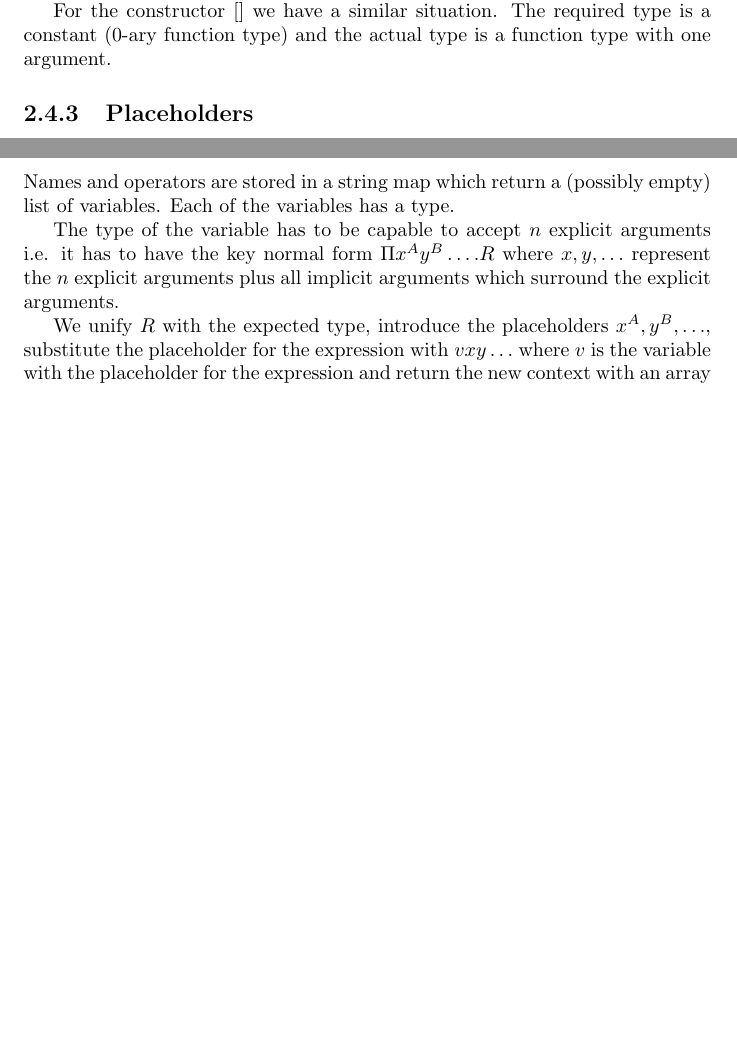
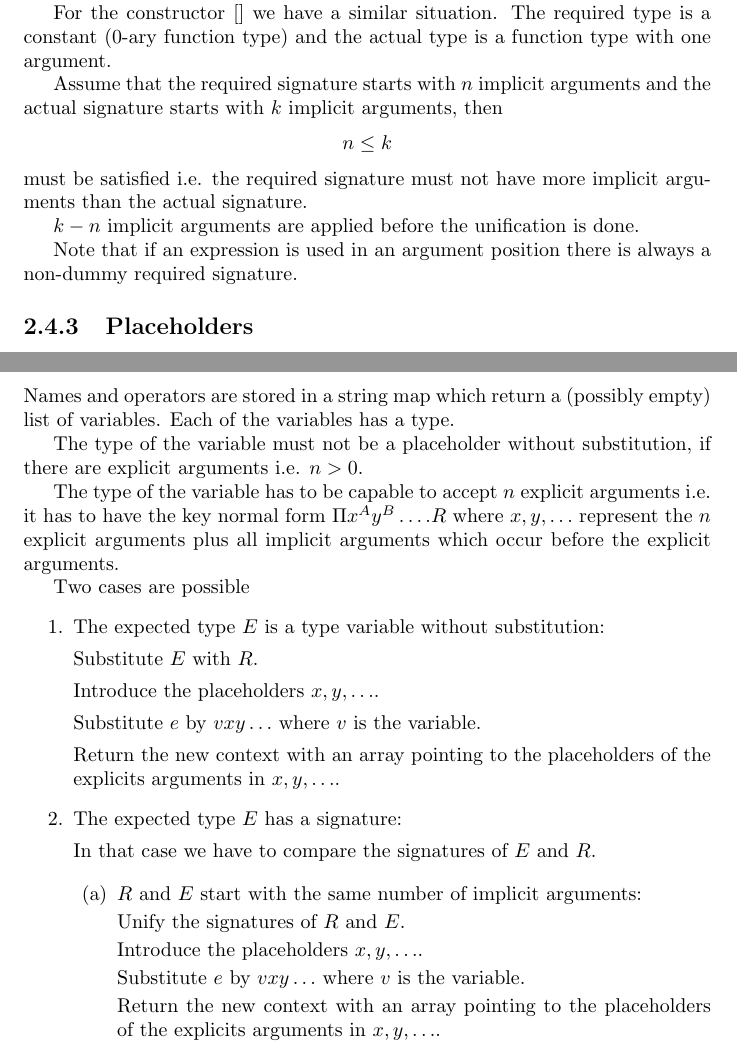
Before and after one commit to hbr/tex_alba_design, a LaTeX thesis (main_alba_design.tex, which reads lang-term-build.tex): two parts of pages 60 and 62 of 158, joined at a grey line, cut so that both start at the same text, the shorter picture padded with empty space. Compiled offline with pdfLaTeX.

Commit message:
More info on implicit arguments
	modified:   lang-term-build.tex

```diff
--- a/lang-term-build.tex
+++ b/lang-term-build.tex
@@ -289,6 +289,21 @@ constant (0-ary function type) and the actual type is a function type with one
 argument.
 
 
+Assume that the required signature starts with $n$ implicit arguments and the
+actual signature starts with $k$ implicit arguments, then
+$$
+n \le k
+$$
+must be satisfied i.e. the required signature must not have more implicit
+arguments than the actual signature.
+
+$k - n$ implicit arguments are applied before the unification is done.
+
+Note that if an expression is used in an argument position there is always a
+non-dummy required signature.
+
+
+
 
 
 \subsection{Placeholders}
@@ -432,13 +447,40 @@ with an empty array.
 Names and operators are stored in a string map which return a (possibly empty)
 list of variables. Each of the variables has a type.
 
+The type of the variable must not be a placeholder without substitution, if
+there are explicit arguments i.e. $n > 0$.
+
 The type of the variable has to be capable to accept $n$ explicit arguments
 i.e. it has to have the key normal form $\Pi x^A y^B \ldots . R$ where $x, y,
 \ldots$ represent the $n$ explicit arguments plus all implicit arguments which
-surround the explicit arguments.
-
-We unify $R$ with the expected type, introduce the placeholders
-$x^A, y^B, \ldots$, substitute the placeholder for the expression with
-$v x y \ldots$ where $v$ is the variable with the placeholder for the
-expression and return the new context with an array pointing to the
-placeholders representing arguments.
+occur before  the explicit arguments.
+
+Two cases are possible
+\begin{enumerate}
+
+\item The expected type $E$ is a type variable without substitution:
+
+  Substitute $E$ with $R$.
+
+  Introduce the placeholders $x, y, \ldots$.
+
+  Substitute $e$ by $v x y \ldots$ where $v$ is the variable.
+
+  Return the new context with an array pointing to the placeholders of the
+  explicits arguments in $x, y, \ldots$.
+
+\item The expected type $E$ has a signature:
+
+  In that case we have to compare the signatures of $E$ and $R$.
+
+  \begin{enumerate}
+  \item $R$ and $E$ start with the same number of implicit arguments:
+
+    Unify the signatures of $R$ and $E$.
+
+    Introduce the placeholders $x, y, \ldots$.
+
+    Substitute $e$ by $v x y \ldots$ where $v$ is the variable.
+
+    Return the new context with an array pointing to the placeholders of the
+    explicits arguments in $x, y, \ldots$.
```
Also changed, not shown: lang-term-build.tex (33 more changed lines).
